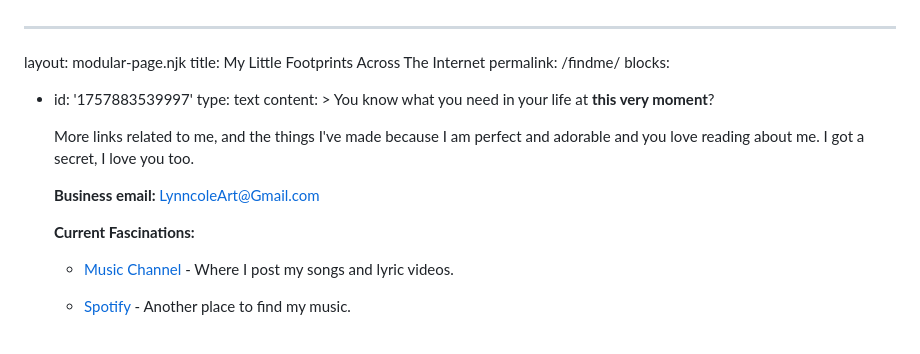
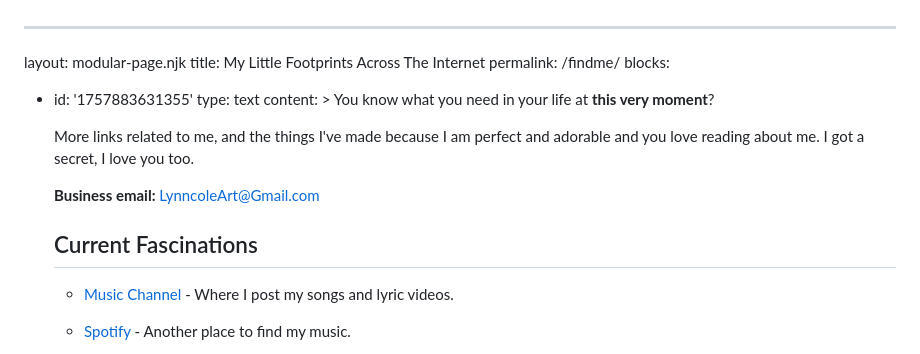
Before and after one commit to LynnColeArt/lynncoleart-website, a Markdown page: pages/findme.md, the part around one of its changes. Rendered like a GitHub page.

```diff
--- a/pages/findme.md
+++ b/pages/findme.md
@@ -3,7 +3,7 @@ layout: modular-page.njk
 title: My Little Footprints Across The Internet
 permalink: /findme/
 blocks:
-  - id: '1757883539997'
+  - id: '1757883631355'
     type: text
     content: >
       You know what you need in your life at **this very moment**?
@@ -17,7 +17,7 @@ blocks:
       **Business email:** [LynncoleArt@Gmail.com](mailto:lynncoleart@gmail.com)
 
 
-      **Current Fascinations:**
+      ## Current Fascinations
 
 
       * [Music Channel](https://www.youtube.com/@LynnColeMusic) \- Where I post
```
Also changed, not shown: other parts of pages/findme.md (+3 -3 lines).
